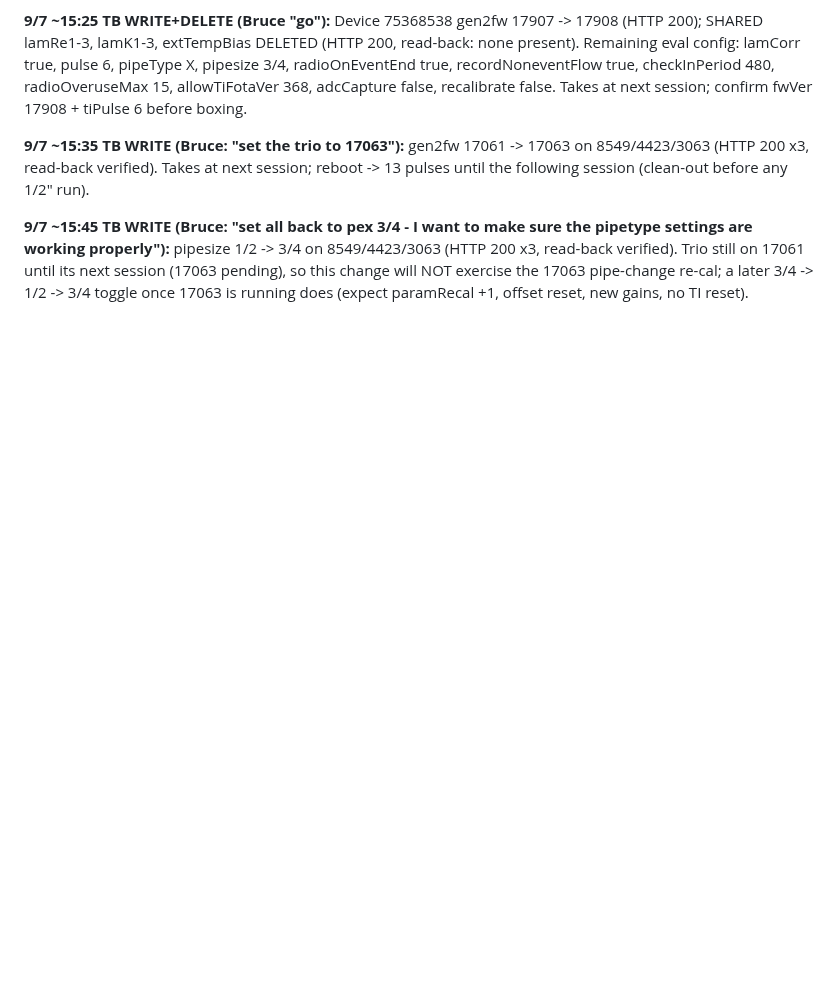
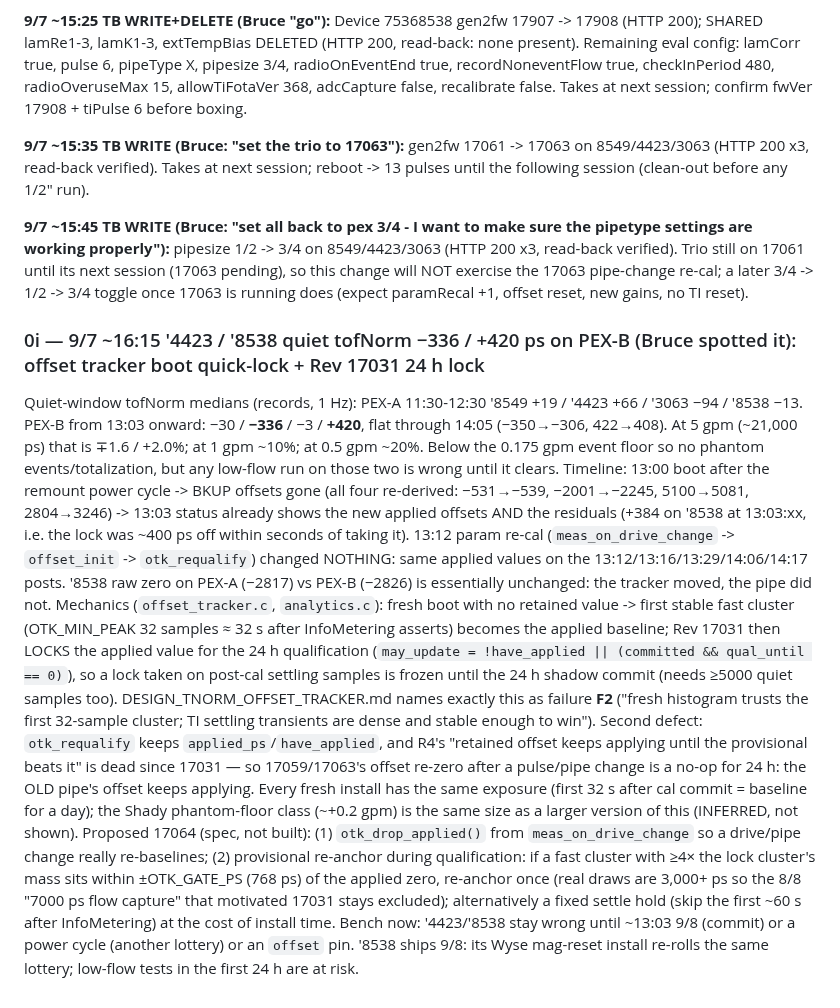
Before and after one commit to brucedune/thingsboard-widgets, a Markdown page: fw-17047-bugfix-handoff.md, the part around the change. GitHub-like rendering; blank space fills up the shorter version.

Commit message:
0i: 4423/8538 400 ps quiet residual = boot quick-lock on settle transient + 17031 24h lock; requalify never re-baselines; 17064 proposal

```diff
--- a/fw-17047-bugfix-handoff.md
+++ b/fw-17047-bugfix-handoff.md
@@ -1703,3 +1703,10 @@ Proposed for '8538 before ship (Bruce's go pending): gen2fw 17907 -> 17908; DELE
 **9/7 ~15:35 TB WRITE (Bruce: "set the trio to 17063"):** gen2fw 17061 -> 17063 on 8549/4423/3063 (HTTP 200 x3, read-back verified). Takes at next session; reboot -> 13 pulses until the following session (clean-out before any 1/2" run).
 
 **9/7 ~15:45 TB WRITE (Bruce: "set all back to pex 3/4 - I want to make sure the pipetype settings are working properly"):** pipesize 1/2 -> 3/4 on 8549/4423/3063 (HTTP 200 x3, read-back verified). Trio still on 17061 until its next session (17063 pending), so this change will NOT exercise the 17063 pipe-change re-cal; a later 3/4 -> 1/2 -> 3/4 toggle once 17063 is running does (expect paramRecal +1, offset reset, new gains, no TI reset).
+
+### 0i — 9/7 ~16:15 '4423 / '8538 quiet tofNorm −336 / +420 ps on PEX-B (Bruce spotted it): offset tracker boot quick-lock + Rev 17031 24 h lock
+
+Quiet-window tofNorm medians (records, 1 Hz): PEX-A 11:30-12:30 '8549 +19 / '4423 +66 / '3063 −94 / '8538 −13. PEX-B from 13:03 onward: −30 / **−336** / −3 / **+420**, flat through 14:05 (−350→−306, 422→408). At 5 gpm (~21,000 ps) that is ∓1.6 / +2.0%; at 1 gpm ~10%; at 0.5 gpm ~20%. Below the 0.175 gpm event floor so no phantom events/totalization, but any low-flow run on those two is wrong until it clears.
+Timeline: 13:00 boot after the remount power cycle -> BKUP offsets gone (all four re-derived: −531→−539, −2001→−2245, 5100→5081, 2804→3246) -> 13:03 status already shows the new applied offsets AND the residuals (+384 on '8538 at 13:03:xx, i.e. the lock was ~400 ps off within seconds of taking it). 13:12 param re-cal (`meas_on_drive_change` -> `offset_init` -> `otk_requalify`) changed NOTHING: same applied values on the 13:12/13:16/13:29/14:06/14:17 posts. '8538 raw zero on PEX-A (−2817) vs PEX-B (−2826) is essentially unchanged: the tracker moved, the pipe did not.
+Mechanics (`offset_tracker.c`, `analytics.c`): fresh boot with no retained value -> first stable fast cluster (OTK_MIN_PEAK 32 samples ≈ 32 s after InfoMetering asserts) becomes the applied baseline; Rev 17031 then LOCKS the applied value for the 24 h qualification (`may_update = !have_applied || (committed && qual_until == 0)`), so a lock taken on post-cal settling samples is frozen until the 24 h shadow commit (needs ≥5000 quiet samples too). DESIGN_TNORM_OFFSET_TRACKER.md names exactly this as failure **F2** ("fresh histogram trusts the first 32-sample cluster; TI settling transients are dense and stable enough to win"). Second defect: `otk_requalify` keeps `applied_ps`/`have_applied`, and R4's "retained offset keeps applying until the provisional beats it" is dead since 17031 — so 17059/17063's offset re-zero after a pulse/pipe change is a no-op for 24 h: the OLD pipe's offset keeps applying. Every fresh install has the same exposure (first 32 s after cal commit = baseline for a day); the Shady phantom-floor class (~+0.2 gpm) is the same size as a larger version of this (INFERRED, not shown).
+Proposed 17064 (spec, not built): (1) `otk_drop_applied()` from `meas_on_drive_change` so a drive/pipe change really re-baselines; (2) provisional re-anchor during qualification: if a fast cluster with ≥4× the lock cluster's mass sits within ±OTK_GATE_PS (768 ps) of the applied zero, re-anchor once (real draws are 3,000+ ps so the 8/8 "7000 ps flow capture" that motivated 17031 stays excluded); alternatively a fixed settle hold (skip the first ~60 s after InfoMetering) at the cost of install time. Bench now: '4423/'8538 stay wrong until ~13:03 9/8 (commit) or a power cycle (another lottery) or an `offset` pin. '8538 ships 9/8: its Wyse mag-reset install re-rolls the same lottery; low-flow tests in the first 24 h are at risk.
```
